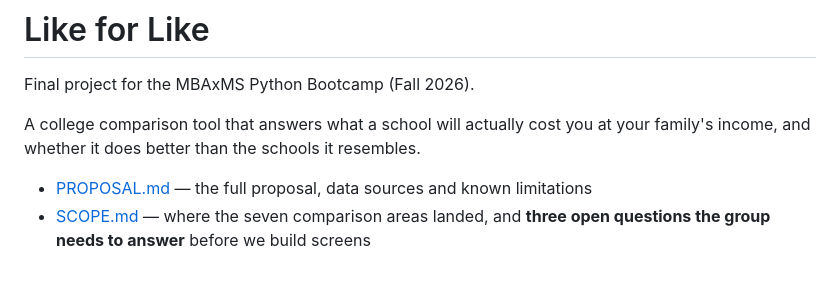
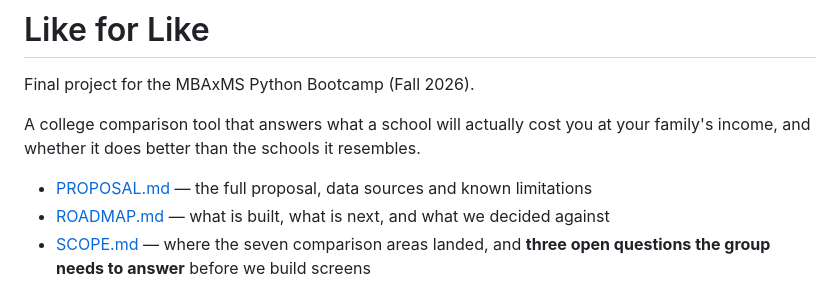
Before and after one commit to AnalyticsInPython/final-project-molinos-sanchez-tran-zhou, a Markdown page: README.md, the part around the change. Drawn GitHub-style.

```diff
--- a/README.md
+++ b/README.md
@@ -6,6 +6,7 @@ A college comparison tool that answers what a school will actually cost you at y
 family's income, and whether it does better than the schools it resembles.
 
 - [PROPOSAL.md](PROPOSAL.md) — the full proposal, data sources and known limitations
+- [ROADMAP.md](ROADMAP.md) — what is built, what is next, and what we decided against
 - [SCOPE.md](SCOPE.md) — where the seven comparison areas landed, and **three open questions
   the group needs to answer** before we build screens
 
```
Also changed, not shown: ROADMAP.md (added, +173 -0 lines).
